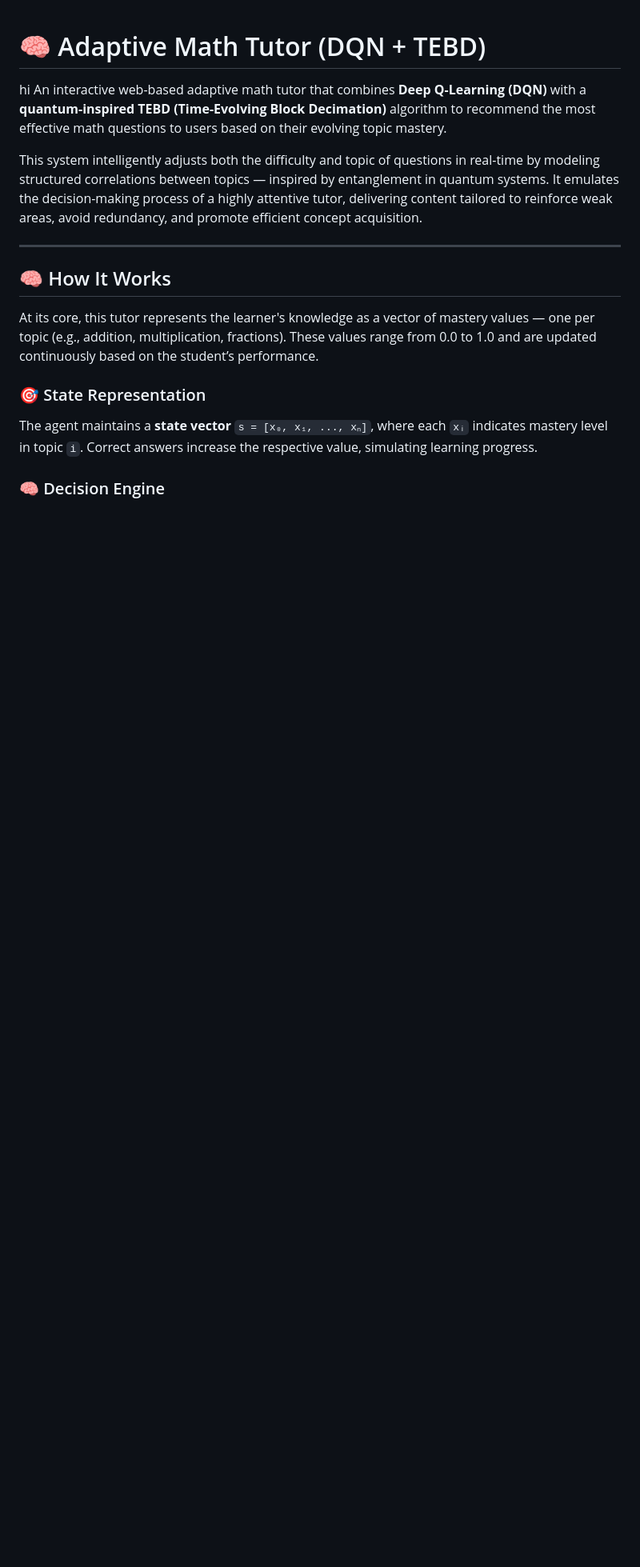
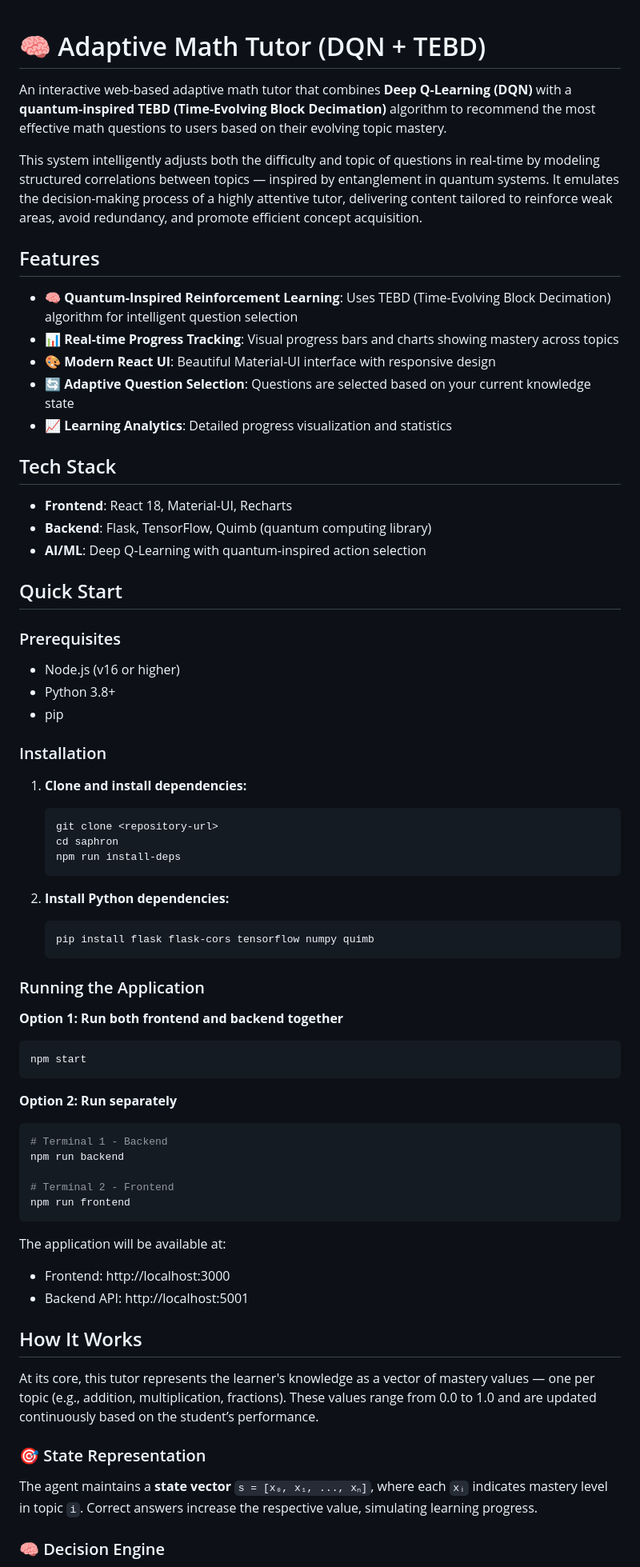
Before and after one commit to mastermercury18/saphron-quore, a Markdown page: README.md, the part around the change printed below. Shown: that part at 80% size. Drawn GitHub-style; blank space fills up the shorter version.

````diff
--- a/README.md
+++ b/README.md
@@ -1,12 +1,66 @@
 # 🧠 Adaptive Math Tutor (DQN + TEBD)
-hi
+
 An interactive web-based adaptive math tutor that combines **Deep Q-Learning (DQN)** with a **quantum-inspired TEBD (Time-Evolving Block Decimation)** algorithm to recommend the most effective math questions to users based on their evolving topic mastery.
 
 This system intelligently adjusts both the difficulty and topic of questions in real-time by modeling structured correlations between topics — inspired by entanglement in quantum systems. It emulates the decision-making process of a highly attentive tutor, delivering content tailored to reinforce weak areas, avoid redundancy, and promote efficient concept acquisition.
 
----
+## Features
 
-## 🧠 How It Works
+- 🧠 **Quantum-Inspired Reinforcement Learning**: Uses TEBD (Time-Evolving Block Decimation) algorithm for intelligent question selection
+- 📊 **Real-time Progress Tracking**: Visual progress bars and charts showing mastery across topics
+- 🎨 **Modern React UI**: Beautiful Material-UI interface with responsive design
+- 🔄 **Adaptive Question Selection**: Questions are selected based on your current knowledge state
+- 📈 **Learning Analytics**: Detailed progress visualization and statistics
+
+## Tech Stack
+
+- **Frontend**: React 18, Material-UI, Recharts
+- **Backend**: Flask, TensorFlow, Quimb (quantum computing library)
+- **AI/ML**: Deep Q-Learning with quantum-inspired action selection
+
+## Quick Start
+
+### Prerequisites
+
+- Node.js (v16 or higher)
+- Python 3.8+
+- pip
+
+### Installation
+
+1. **Clone and install dependencies:**
+   ```bash
+   git clone <repository-url>
+   cd saphron
+   npm run install-deps
+   ```
+
+2. **Install Python dependencies:**
+   ```bash
+   pip install flask flask-cors tensorflow numpy quimb
+   ```
+
+### Running the Application
+
+**Option 1: Run both frontend and backend together**
+```bash
+npm start
+```
+
+**Option 2: Run separately**
+```bash
+# Terminal 1 - Backend
+npm run backend
+
+# Terminal 2 - Frontend
+npm run frontend
+```
+
+The application will be available at:
+- Frontend: http://localhost:3000
+- Backend API: http://localhost:5001
+
+## How It Works
 
 At its core, this tutor represents the learner's knowledge as a vector of mastery values — one per topic (e.g., addition, multiplication, fractions). These values range from 0.0 to 1.0 and are updated continuously based on the student’s performance.
 
````
Also changed, not shown: other parts of README.md (+69 -19 lines).
